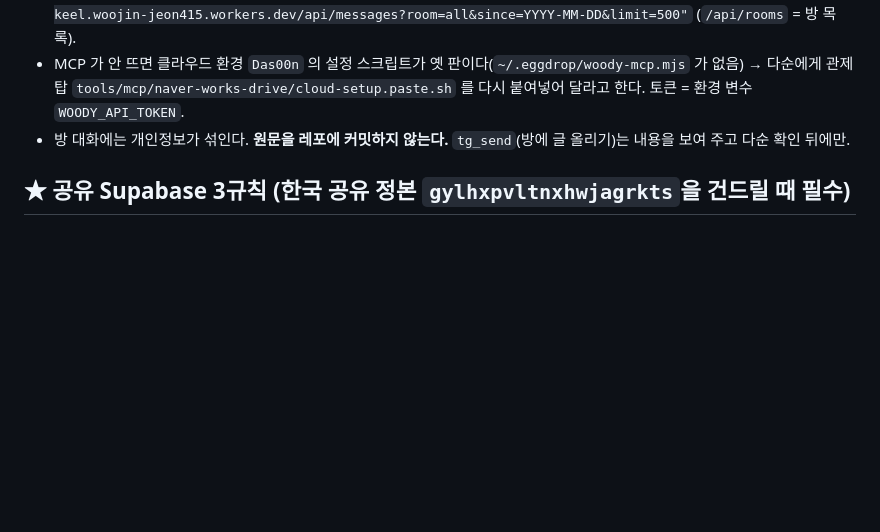
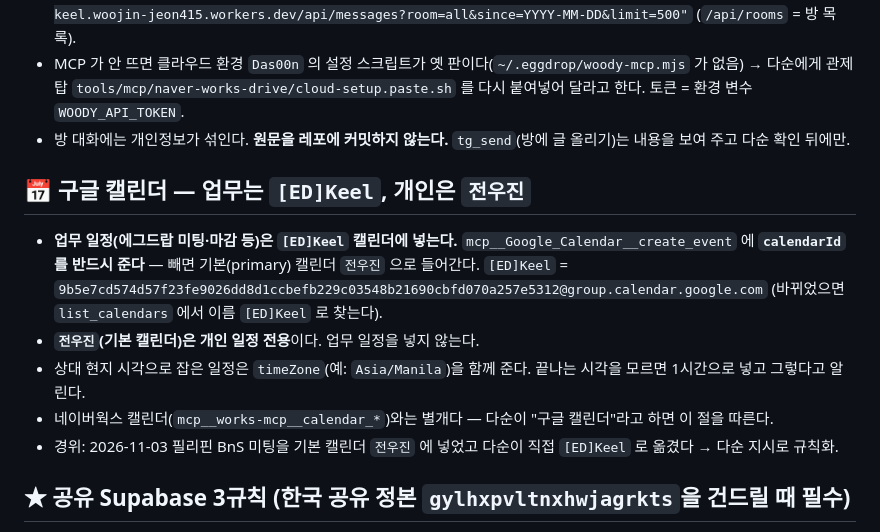
Before and after one commit to das00n/eggdrop-labor, a Markdown page: CLAUDE.md, the part around the change. GitHub-like rendering; blank space fills up the shorter version.

Commit message:
공통 지침 동기화(11차): 구글 캘린더 절 — 업무 일정은 [ED]Keel, 개인은 전우진
관제탑 정본 CLAUDE.md(#215)의 「📅 구글 캘린더」 절을 sync_claude_md.py write 로 반영.
업무 일정은 [ED]Keel 캘린더(calendarId 필수), 기본 캘린더 전우진은 개인 일정 전용(다순 지시 2026-11-03).

Co-Authored-By: Claude Opus 5.5 <noreply@anthropic.com>
Claude-Session: https://claude.ai/code/session_01AeWL1enqTGgcQTxX1oGVZj

```diff
--- a/CLAUDE.md
+++ b/CLAUDE.md
@@ -66,6 +66,14 @@
 - MCP 가 안 뜨면 클라우드 환경 `Das00n` 의 설정 스크립트가 옛 판이다(`~/.eggdrop/woody-mcp.mjs` 가 없음) → 다순에게 관제탑 `tools/mcp/naver-works-drive/cloud-setup.paste.sh` 를 다시 붙여넣어 달라고 한다. 토큰 = 환경 변수 `WOODY_API_TOKEN`.
 - 방 대화에는 개인정보가 섞인다. **원문을 레포에 커밋하지 않는다.** `tg_send`(방에 글 올리기)는 내용을 보여 주고 다순 확인 뒤에만.
 
+## 📅 구글 캘린더 — 업무는 `[ED]Keel`, 개인은 `전우진`
+- **업무 일정(에그드랍 미팅·마감 등)은 `[ED]Keel` 캘린더에 넣는다.** `mcp__Google_Calendar__create_event` 에 **`calendarId` 를 반드시 준다** — 빼면 기본(primary) 캘린더 `전우진` 으로 들어간다.
+  `[ED]Keel` = `9b5e7cd574d57f23fe9026dd8d1ccbefb229c03548b21690cbfd070a257e5312@group.calendar.google.com` (바뀌었으면 `list_calendars` 에서 이름 `[ED]Keel` 로 찾는다).
+- **`전우진`(기본 캘린더)은 개인 일정 전용**이다. 업무 일정을 넣지 않는다.
+- 상대 현지 시각으로 잡은 일정은 `timeZone`(예: `Asia/Manila`)을 함께 준다. 끝나는 시각을 모르면 1시간으로 넣고 그렇다고 알린다.
+- 네이버웍스 캘린더(`mcp__works-mcp__calendar_*`)와는 별개다 — 다순이 "구글 캘린더"라고 하면 이 절을 따른다.
+- 경위: 2026-11-03 필리핀 BnS 미팅을 기본 캘린더 `전우진` 에 넣었고 다순이 직접 `[ED]Keel` 로 옮겼다 → 다순 지시로 규칙화.
+
 ## ★ 공유 Supabase 3규칙 (한국 공유 정본 `gylhxpvltnxhwjagrkts`을 건드릴 때 필수)
 1. **스키마/뷰 변경은 한 번에 한 세션만.** 다른 세션은 그 사이 읽기만.
 2. **Additive-only (Expand-Contract).** 컬럼·뷰는 지우지 말고 추가 → 모든 소비자 이전 후에만 옛 구조 제거.
```
